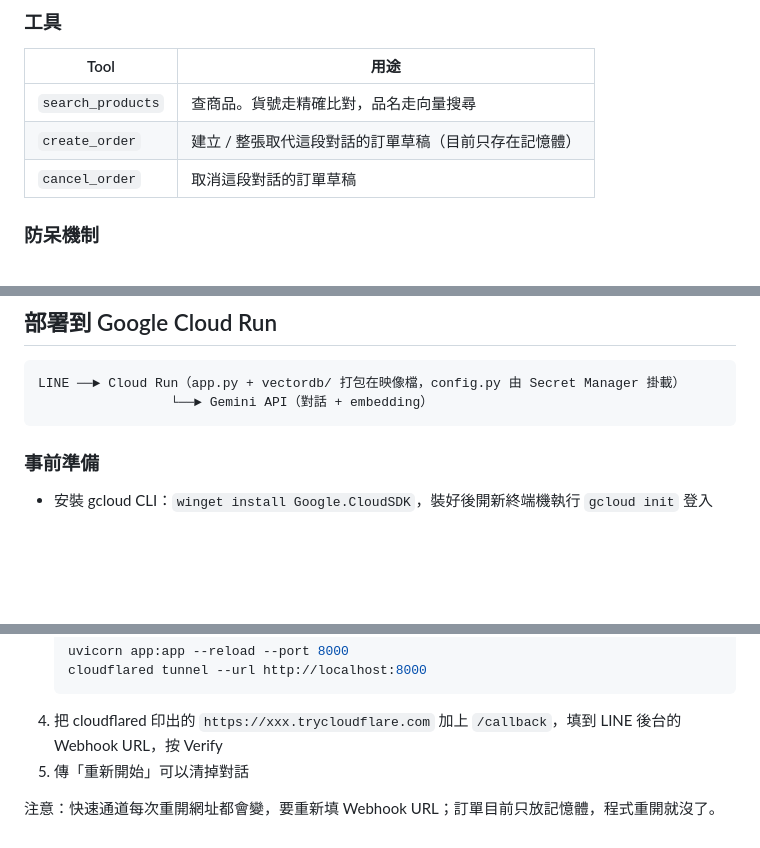
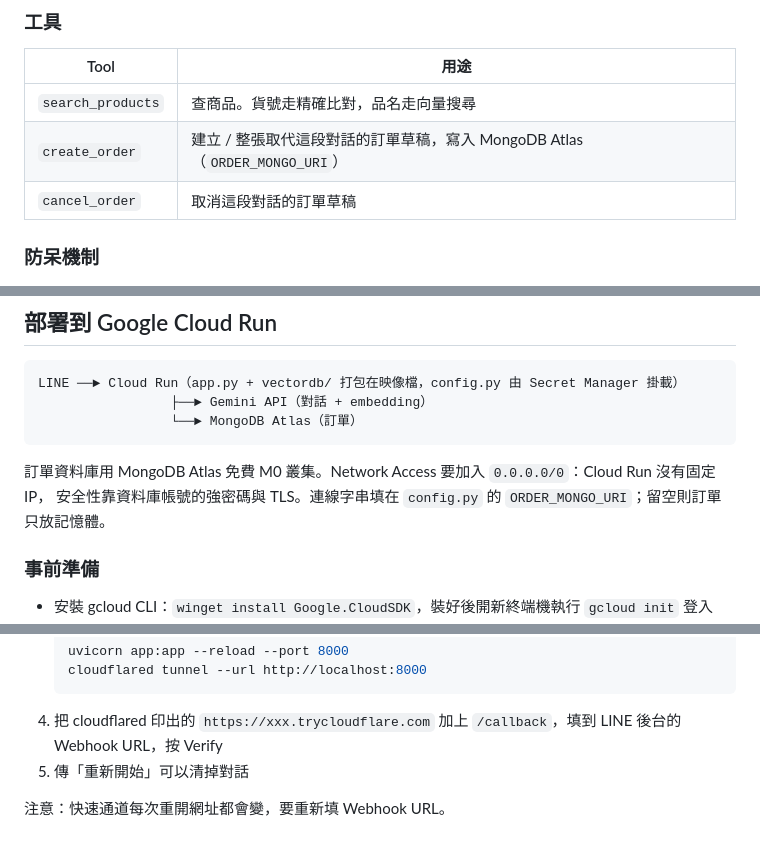
Before and after one commit to gnkn19930225/aii-order-agent, a Markdown page: README.md, 3 parts joined by grey strips. Rendered like a GitHub page; blank space fills up the shorter version.

Commit message:
README：補上 MongoDB Atlas 訂單儲存說明
已用雲端實際下單驗證，訂單有寫入 Atlas。

Co-Authored-By: Claude Opus 5.5 <noreply@anthropic.com>

````diff
--- a/README.md
+++ b/README.md
@@ -68,7 +69,7 @@ python fuzzy_search.py     # 純模糊搜尋
 | Tool | 用途 |
 |------|------|
 | `search_products` | 查商品。貨號走精確比對，品名走向量搜尋 |
-| `create_order` | 建立 / 整張取代這段對話的訂單草稿（目前只存在記憶體） |
+| `create_order` | 建立 / 整張取代這段對話的訂單草稿，寫入 MongoDB Atlas（`ORDER_MONGO_URI`） |
 | `cancel_order` | 取消這段對話的訂單草稿 |
 
 ### 防呆機制
@@ -124,8 +125,12 @@ python fuzzy_search.py     # 純模糊搜尋
 
 ```
 LINE ──► Cloud Run（app.py + vectordb/ 打包在映像檔，config.py 由 Secret Manager 掛載）
-                 └──► Gemini API（對話 + embedding）
+                 ├──► Gemini API（對話 + embedding）
+                 └──► MongoDB Atlas（訂單）
 ```
+
+訂單資料庫用 MongoDB Atlas 免費 M0 叢集。Network Access 要加入 `0.0.0.0/0`：Cloud Run 沒有固定 IP，
+安全性靠資料庫帳號的強密碼與 TLS。連線字串填在 `config.py` 的 `ORDER_MONGO_URI`；留空則訂單只放記憶體。
 
 ### 事前準備
 
@@ -179,4 +184,4 @@ gcloud run deploy ai-order-agent --source . --region asia-east1
 4. 把 cloudflared 印出的 `https://xxx.trycloudflare.com` 加上 `/callback`，填到 LINE 後台的 Webhook URL，按 Verify
 5. 傳「重新開始」可以清掉對話
 
-注意：快速通道每次重開網址都會變，要重新填 Webhook URL；訂單目前只放記憶體，程式重開就沒了。
+注意：快速通道每次重開網址都會變，要重新填 Webhook URL。
````
Also changed, not shown: other parts of README.md (+1 -0 lines).
